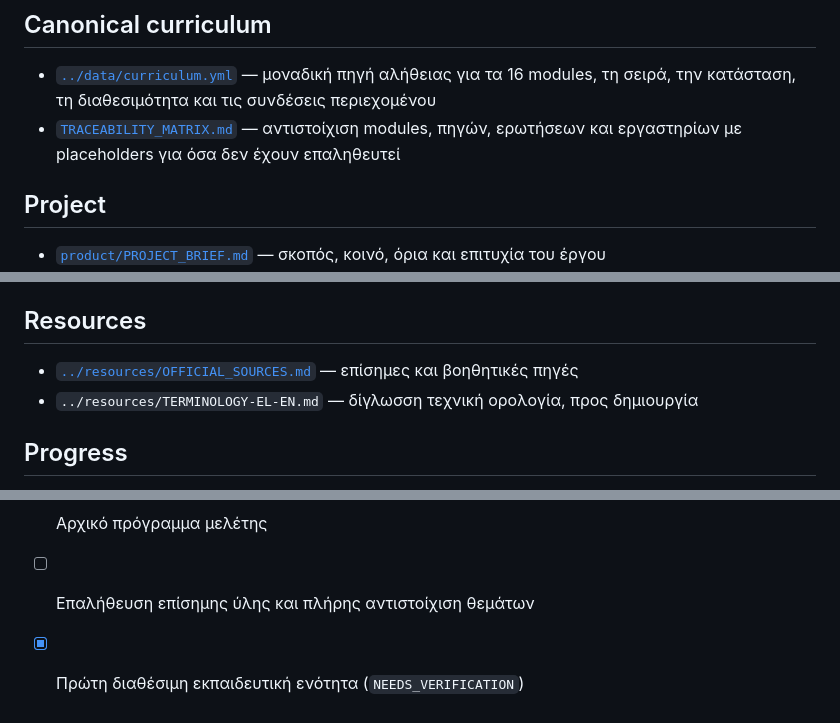
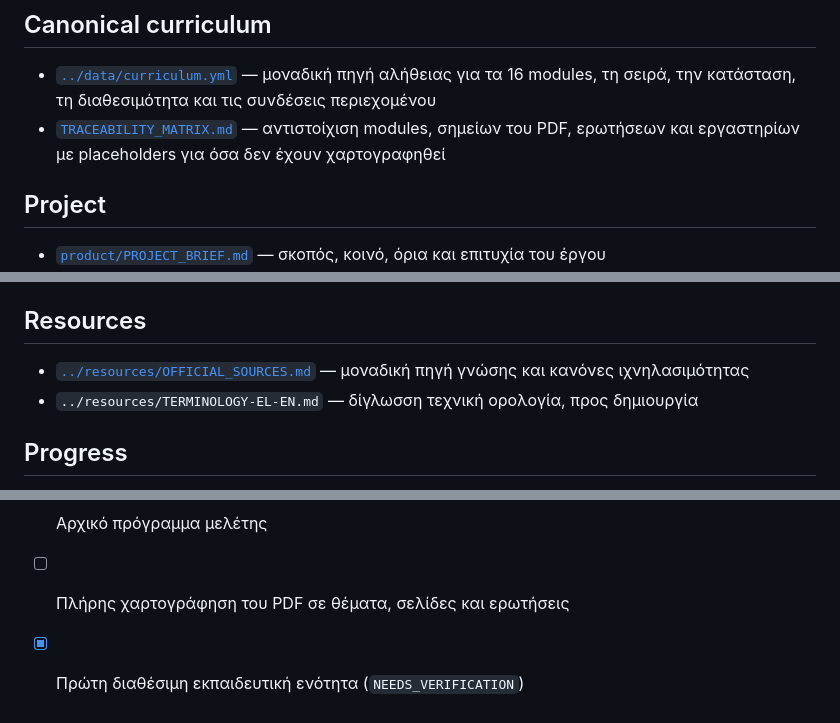
Before and after one commit to mmark76/Certification-in-Network-and-Telecommunications-Technology, a Markdown page: docs/INDEX.md, 3 parts joined by grey strips. Rendered like a GitHub page.

Commit message:
Update documentation index source language

```diff
--- a/docs/INDEX.md
+++ b/docs/INDEX.md
@@ -3,7 +3,7 @@
 ## Canonical curriculum
 
 - [`../data/curriculum.yml`](../data/curriculum.yml) — μοναδική πηγή αλήθειας για τα 16 modules, τη σειρά, την κατάσταση, τη διαθεσιμότητα και τις συνδέσεις περιεχομένου
-- [`TRACEABILITY_MATRIX.md`](TRACEABILITY_MATRIX.md) — αντιστοίχιση modules, πηγών, ερωτήσεων και εργαστηρίων με placeholders για όσα δεν έχουν επαληθευτεί
+- [`TRACEABILITY_MATRIX.md`](TRACEABILITY_MATRIX.md) — αντιστοίχιση modules, σημείων του PDF, ερωτήσεων και εργαστηρίων με placeholders για όσα δεν έχουν χαρτογραφηθεί
 
 ## Project
 
@@ -30,7 +30,7 @@
 
 ## Resources
 
-- [`../resources/OFFICIAL_SOURCES.md`](../resources/OFFICIAL_SOURCES.md) — επίσημες και βοηθητικές πηγές
+- [`../resources/OFFICIAL_SOURCES.md`](../resources/OFFICIAL_SOURCES.md) — μοναδική πηγή γνώσης και κανόνες ιχνηλασιμότητας
 - `../resources/TERMINOLOGY-EL-EN.md` — δίγλωσση τεχνική ορολογία, προς δημιουργία
 
 ## Progress
@@ -53,5 +53,5 @@
 - [x] Θεματικός χάρτης ύλης A–J
 - [x] Πρότυπα θεωρίας, ερωτήσεων και εργαστηρίων
 - [x] Αρχικό πρόγραμμα μελέτης
-- [ ] Επαλήθευση επίσημης ύλης και πλήρης αντιστοίχιση θεμάτων
+- [ ] Πλήρης χαρτογράφηση του PDF σε θέματα, σελίδες και ερωτήσεις
 - [x] Πρώτη διαθέσιμη εκπαιδευτική ενότητα (`NEEDS_VERIFICATION`)
```
